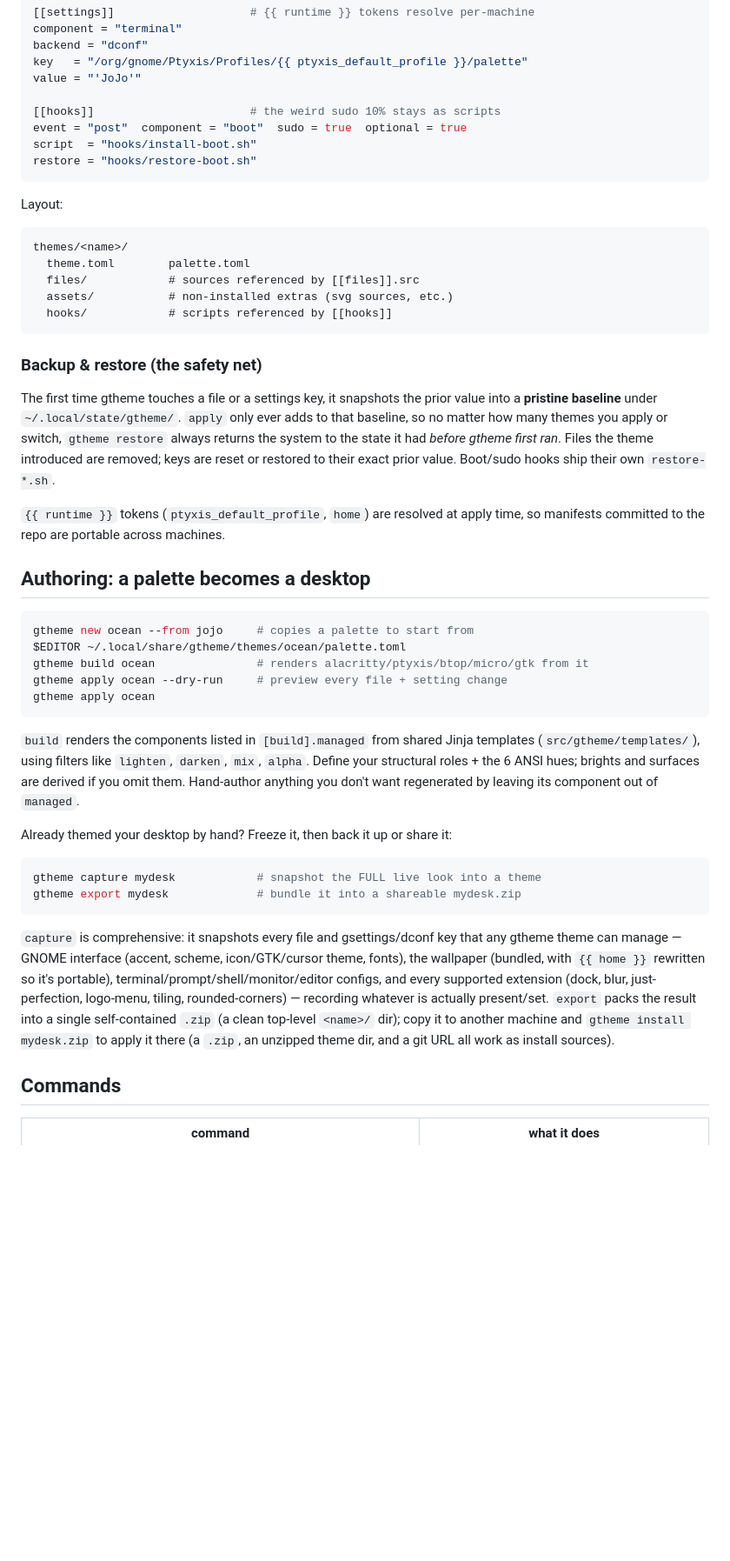
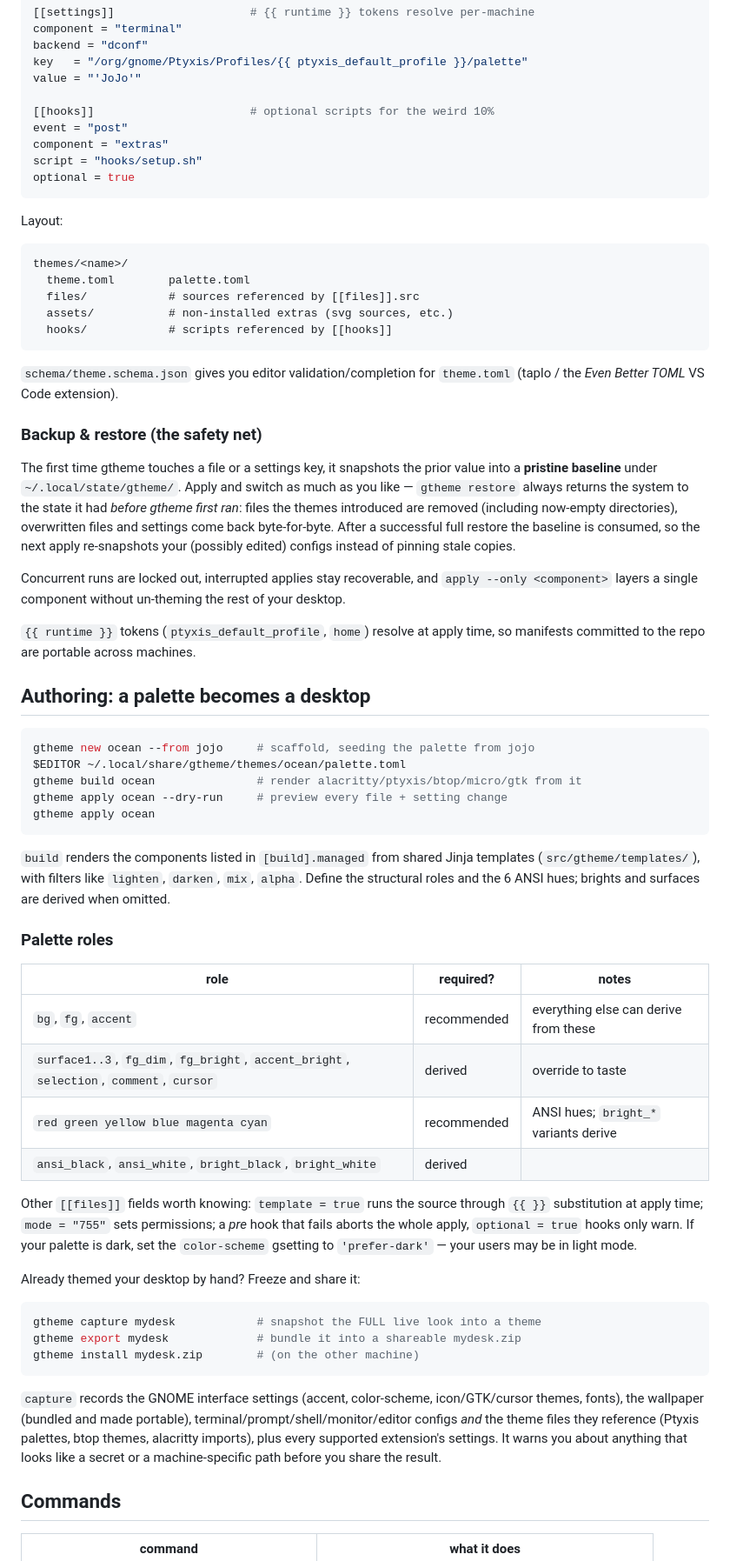
Before and after one commit to blyatiful1/gtheme, a Markdown page: README.md, the part around one of its changes. Shown at 87% size. GitHub-like rendering; blank space fills up the shorter version.

````diff
--- a/README.md
+++ b/README.md
@@ -91,10 +108,11 @@ backend = "dconf"
 key   = "/org/gnome/Ptyxis/Profiles/{{ ptyxis_default_profile }}/palette"
 value = "'JoJo'"
 
-[[hooks]]                       # the weird sudo 10% stays as scripts
-event = "post"  component = "boot"  sudo = true  optional = true
-script  = "hooks/install-boot.sh"
-restore = "hooks/restore-boot.sh"
+[[hooks]]                       # optional scripts for the weird 10%
+event = "post"
+component = "extras"
+script = "hooks/setup.sh"
+optional = true
 ```
 
 Layout:
@@ -107,50 +125,71 @@ themes/<name>/
   hooks/            # scripts referenced by [[hooks]]
 ```
 
+`schema/theme.schema.json` gives you editor validation/completion for
+`theme.toml` (taplo / the *Even Better TOML* VS Code extension).
+
 ### Backup & restore (the safety net)
 
-The first time gtheme touches a file or a settings key, it snapshots the prior
-value into a **pristine baseline** under `~/.local/state/gtheme/`. `apply` only
-ever adds to that baseline, so no matter how many themes you apply or switch,
-`gtheme restore` always returns the system to the state it had *before gtheme
-first ran*. Files the theme introduced are removed; keys are reset or restored to
-their exact prior value. Boot/sudo hooks ship their own `restore-*.sh`.
+The first time gtheme touches a file or a settings key, it snapshots the
+prior value into a **pristine baseline** under `~/.local/state/gtheme/`.
+Apply and switch as much as you like — `gtheme restore` always returns the
+system to the state it had *before gtheme first ran*: files the themes
+introduced are removed (including now-empty directories), overwritten files
+and settings come back byte-for-byte. After a successful full restore the
+baseline is consumed, so the next apply re-snapshots your (possibly edited)
+configs instead of pinning stale copies.
 
-`{{ runtime }}` tokens (`ptyxis_default_profile`, `home`) are resolved at apply
+Concurrent runs are locked out, interrupted applies stay recoverable, and
+`apply --only <component>` layers a single component without un-theming the
+rest of your desktop.
+
+`{{ runtime }}` tokens (`ptyxis_default_profile`, `home`) resolve at apply
 time, so manifests committed to the repo are portable across machines.
 
 ## Authoring: a palette becomes a desktop
 
 ```sh
-gtheme new ocean --from jojo     # copies a palette to start from
+gtheme new ocean --from jojo     # scaffold, seeding the palette from jojo
 $EDITOR ~/.local/share/gtheme/themes/ocean/palette.toml
-gtheme build ocean               # renders alacritty/ptyxis/btop/micro/gtk from it
+gtheme build ocean               # render alacritty/ptyxis/btop/micro/gtk from it
 gtheme apply ocean --dry-run     # preview every file + setting change
 gtheme apply ocean
 ```
 
 `build` renders the components listed in `[build].managed` from shared Jinja
-templates (`src/gtheme/templates/`), using filters like `lighten`, `darken`,
-`mix`, `alpha`. Define your structural roles + the 6 ANSI hues; brights and
-surfaces are derived if you omit them. Hand-author anything you don't want
-regenerated by leaving its component out of `managed`.
+templates (`src/gtheme/templates/`), with filters like `lighten`, `darken`,
+`mix`, `alpha`. Define the structural roles and the 6 ANSI hues; brights and
+surfaces are derived when omitted.
 
-Already themed your desktop by hand? Freeze it, then back it up or share it:
+### Palette roles
+
+| role | required? | notes |
+|---|---|---|
+| `bg`, `fg`, `accent` | recommended | everything else can derive from these |
+| `surface1..3`, `fg_dim`, `fg_bright`, `accent_bright`, `selection`, `comment`, `cursor` | derived | override to taste |
+| `red green yellow blue magenta cyan` | recommended | ANSI hues; `bright_*` variants derive |
+| `ansi_black`, `ansi_white`, `bright_black`, `bright_white` | derived | |
+
+Other `[[files]]` fields worth knowing: `template = true` runs the source
+through `{{ }}` substitution at apply time; `mode = "755"` sets permissions;
+a *pre* hook that fails aborts the whole apply, `optional = true` hooks only
+warn. If your palette is dark, set the `color-scheme` gsetting to
+`'prefer-dark'` — your users may be in light mode.
+
+Already themed your desktop by hand? Freeze and share it:
 
 ```sh
 gtheme capture mydesk            # snapshot the FULL live look into a theme
 gtheme export mydesk             # bundle it into a shareable mydesk.zip
+gtheme install mydesk.zip        # (on the other machine)
 ```
 
-`capture` is comprehensive: it snapshots every file and gsettings/dconf key that
-any gtheme theme can manage — GNOME interface (accent, scheme, icon/GTK/cursor
-theme, fonts), the wallpaper (bundled, with `{{ home }}` rewritten so it's
-portable), terminal/prompt/shell/monitor/editor configs, and every supported
-extension (dock, blur, just-perfection, logo-menu, tiling, rounded-corners) —
-recording whatever is actually present/set. `export` packs the result into a
-single self-contained `.zip` (a clean top-level `<name>/` dir); copy it to
-another machine and `gtheme install mydesk.zip` to apply it there (a `.zip`,
-an unzipped theme dir, and a git URL all work as install sources).
+`capture` records the GNOME interface settings (accent, color-scheme,
+icon/GTK/cursor themes, fonts), the wallpaper (bundled and made portable),
+terminal/prompt/shell/monitor/editor configs *and* the theme files they
+reference (Ptyxis palettes, btop themes, alacritty imports), plus every
+supported extension's settings. It warns you about anything that looks like
+a secret or a machine-specific path before you share the result.
 
 ## Commands
 
````
Also changed, not shown: other parts of README.md (+102 -75 lines), .github/PULL_REQUEST_TEMPLATE.md (added, +7 -0 lines), CHANGELOG.md (added, +23 -0 lines), CONTRIBUTING.md (added, +64 -0 lines), SECURITY.md (added, +25 -0 lines), docs/media/menu.png (added), docs/media/picker.png (added), 10 other files.
